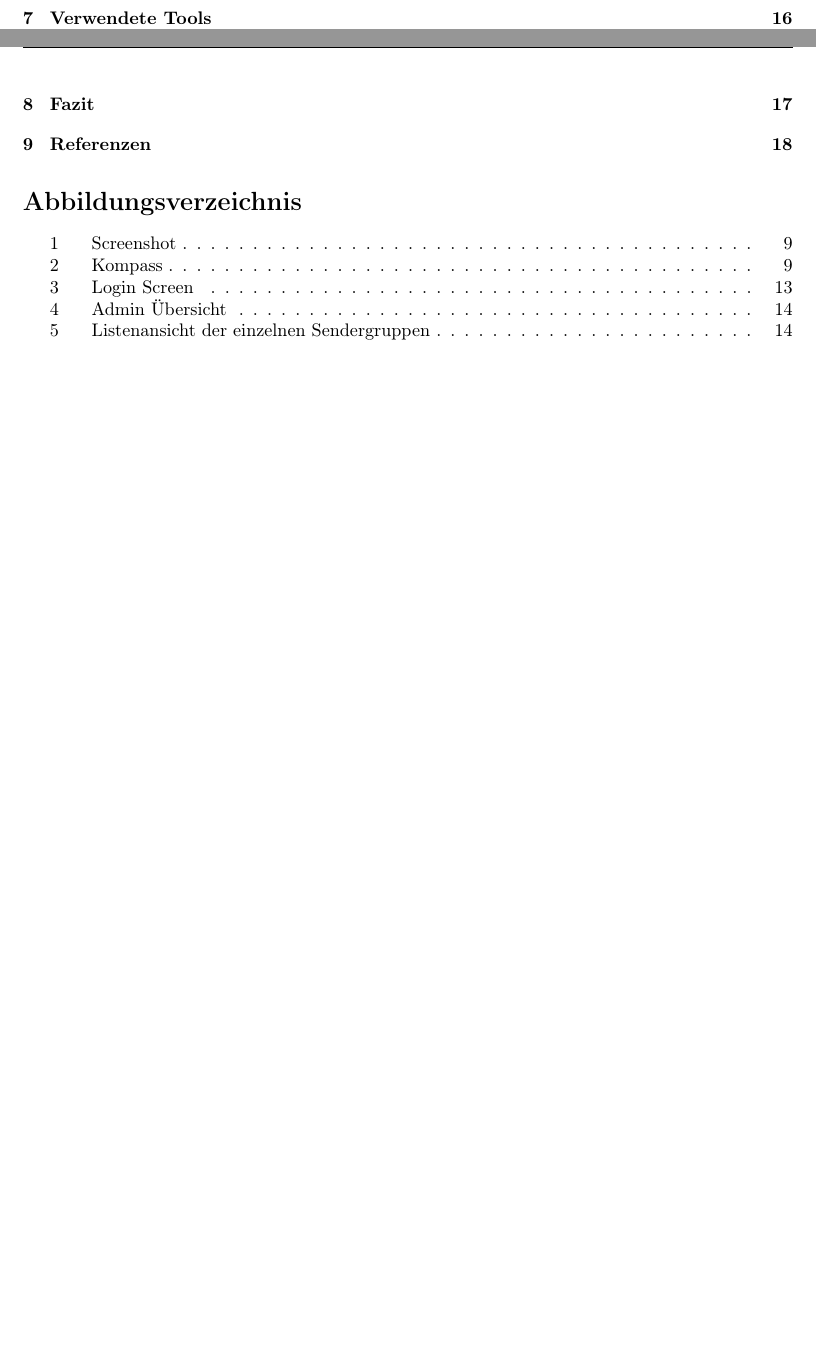
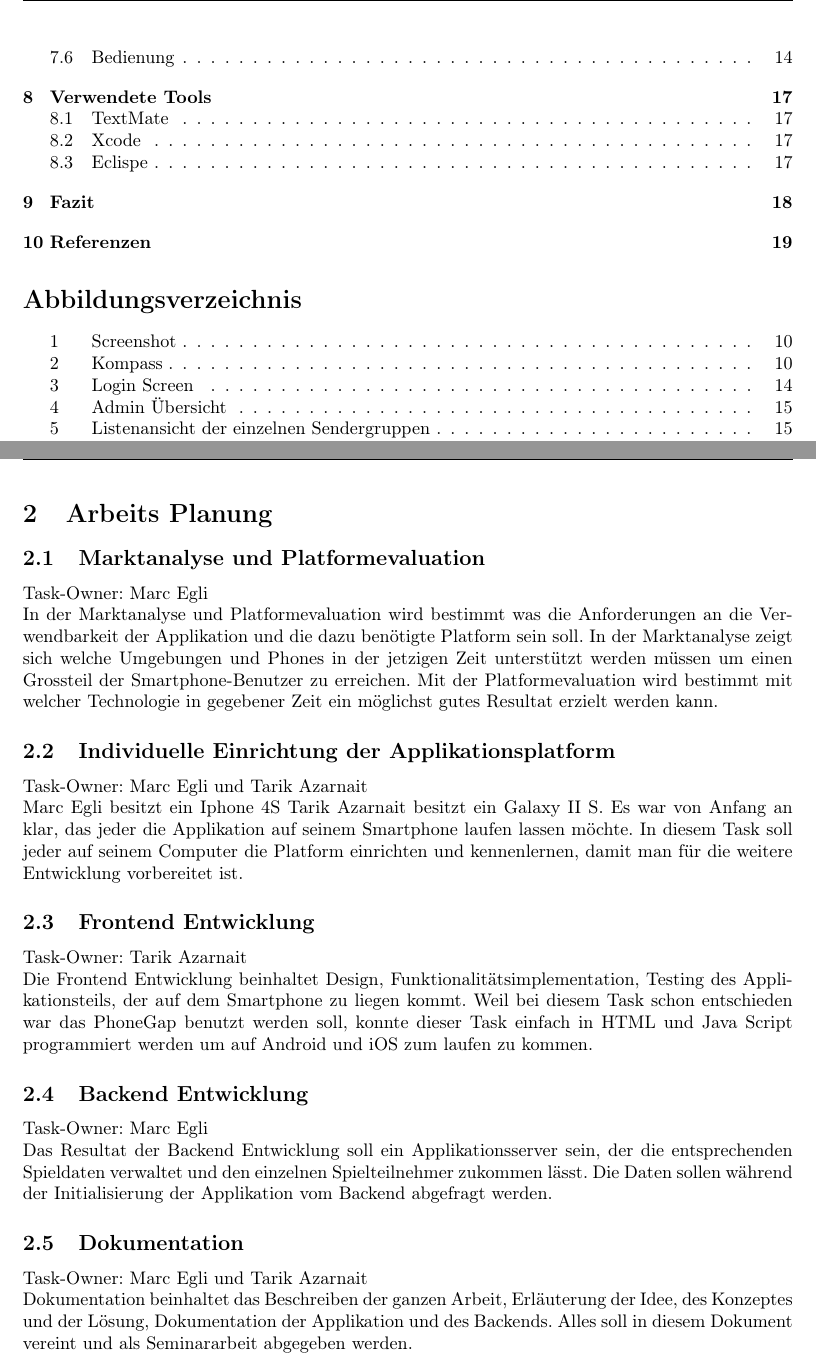
Before and after one commit to no-rain-code/fuchsjagd-doc, a LaTeX document (index.tex): two parts of pages 2 and 3 of 18 before the commit and two parts of pages 3 and 6 of 19 after it, joined at a grey line, cut at the place of the change, the shorter picture padded with empty space. Compiled offline with pdfLaTeX.

Commit message:
workplan

```diff
--- a/index.tex
+++ b/index.tex
@@ -59,6 +59,7 @@
 \listoffigures
 
 \input{chapters/abstract.tex}
+\input{chapters/workplan.tex}
 \input{chapters/fuchsjagd.tex}
 \input{chapters/frontend.tex}
 \input{chapters/phonegap.tex}
```
